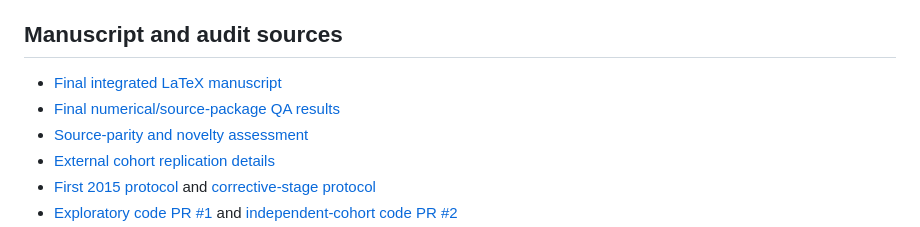
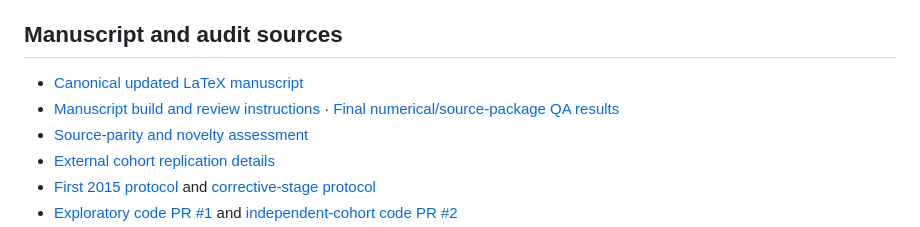
Before and after one commit to devissaputra/knowledge_tracing_benchmark, a Markdown page: paper/paper.md, the part around the change. GitHub-like rendering.

Commit message:
paper: link canonical main.tex and build instructions

```diff
--- a/paper/paper.md
+++ b/paper/paper.md
@@ -11,8 +11,8 @@
 
 ## Manuscript and audit sources
 
-- [Final integrated LaTeX manuscript](main_integrated_20261022.tex)
-- [Final numerical/source-package QA results](FINAL_QA_RESULTS_20261022.json)
+- [Canonical updated LaTeX manuscript](main.tex)
+- [Manuscript build and review instructions](BUILD_AND_AUTHOR_REVIEW.md) · [Final numerical/source-package QA results](FINAL_QA_RESULTS_20261022.json)
 - [Source-parity and novelty assessment](PROVENANCE_NOVELTY_AUDIT_20261022.md)
 - [External cohort replication details](external_replication_assist2015.md)
 - [First 2015 protocol](../CONFIRMATORY_PROTOCOL_2015.md) and [corrective-stage protocol](../CONFIRMATORY_STAGE2_PROTOCOL_2015.md)
```
